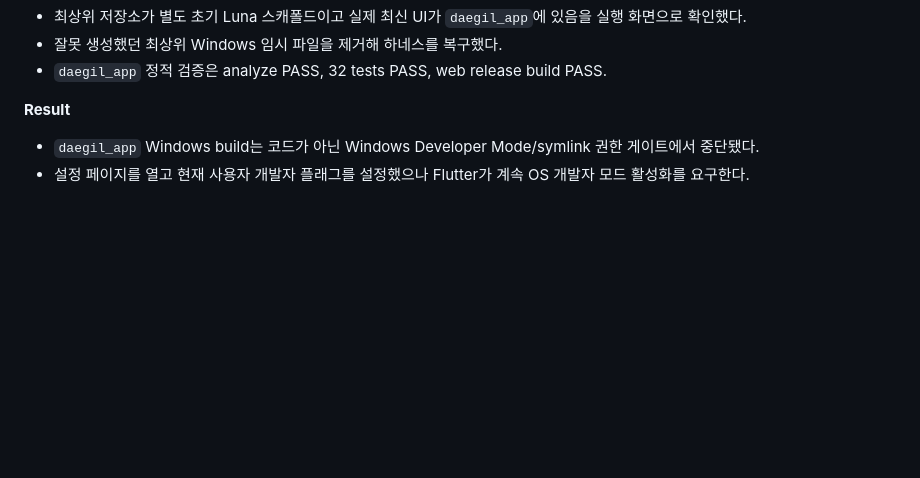
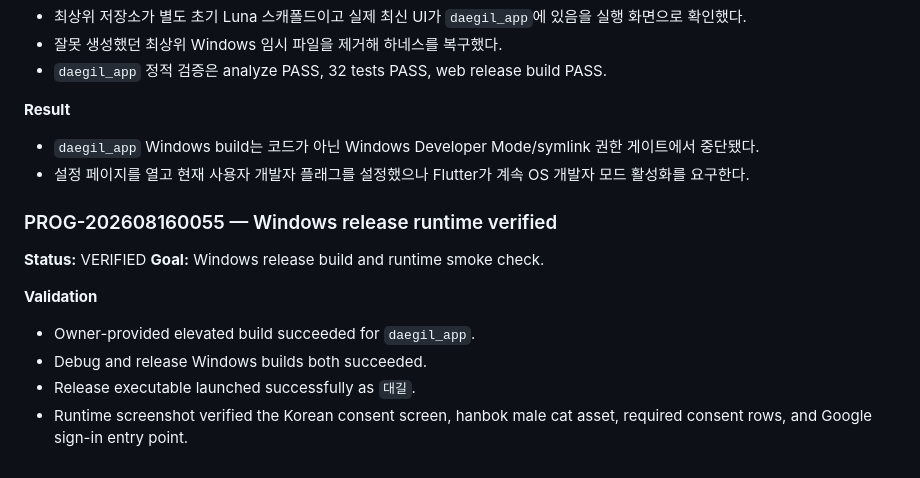
Before and after one commit to Shinjaewook-work/deagil.web, a Markdown page: docs/logs/PROGRESS_LOG.md, the part around the change. Rendered like a GitHub page; blank space fills up the shorter version.

Commit message:
docs: verify Windows release runtime

```diff
--- a/docs/logs/PROGRESS_LOG.md
+++ b/docs/logs/PROGRESS_LOG.md
@@ -1294,3 +1294,14 @@ Google development OAuth → CONNECTED / user-confirmed
 **Result**
 - `daegil_app` Windows build는 코드가 아닌 Windows Developer Mode/symlink 권한 게이트에서 중단됐다.
 - 설정 페이지를 열고 현재 사용자 개발자 플래그를 설정했으나 Flutter가 계속 OS 개발자 모드 활성화를 요구한다.
+
+### PROG-202608160055 — Windows release runtime verified
+
+**Status:** VERIFIED
+**Goal:** Windows release build and runtime smoke check.
+
+**Validation**
+- Owner-provided elevated build succeeded for `daegil_app`.
+- Debug and release Windows builds both succeeded.
+- Release executable launched successfully as `대길`.
+- Runtime screenshot verified the Korean consent screen, hanbok male cat asset, required consent rows, and Google sign-in entry point.
```
Also changed, not shown: docs/logs/ERROR_LOG.md (+7 -1 lines).
